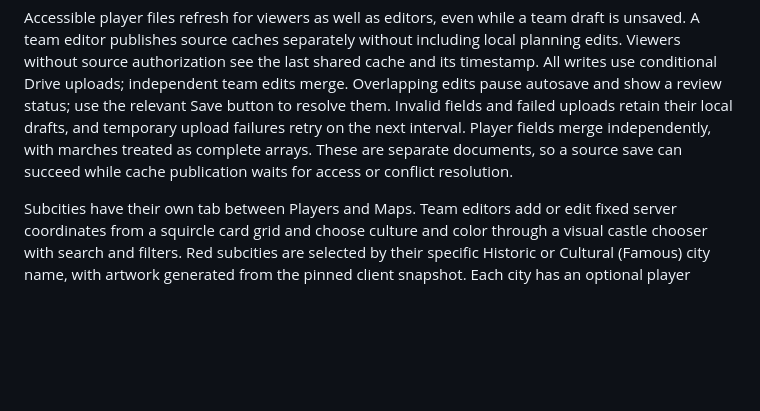
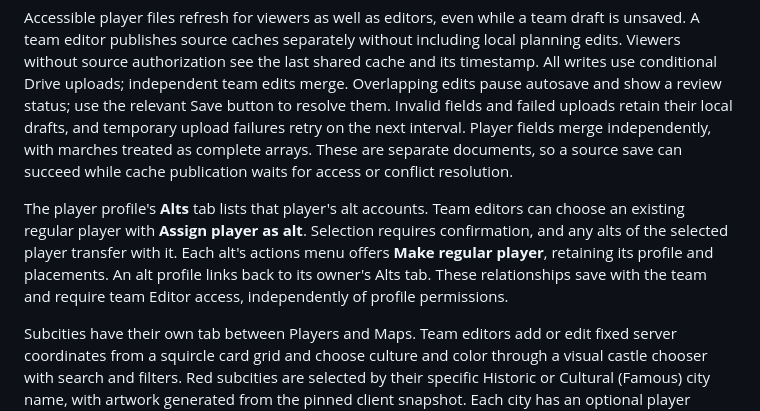
Before and after one commit to halfline/evony-consilium, a Markdown page: README.md, the part around the change. GitHub-like rendering; blank space fills up the shorter version.

```diff
--- a/README.md
+++ b/README.md
@@ -27,6 +27,8 @@ Use **Share this team** on the Team screen for the app link and Drive sharing li
 Team settings, roster membership, subcities, formations, and player profile drafts save automatically every 30 seconds while the team is open and the page is active. **Save team** and **Save player** save immediately. Creating or importing a player attempts to save its team membership immediately. Pending player drafts remain eligible for the next interval after navigating to another player or team screen. Profile drafts survive navigation and reloads on the same device, separately from team drafts. **Undo team** reverses team edits and never rolls back a saved player profile. Undoing an addition retains the standalone file for a deliberate import later.
 
 Accessible player files refresh for viewers as well as editors, even while a team draft is unsaved. A team editor publishes source caches separately without including local planning edits. Viewers without source authorization see the last shared cache and its timestamp. All writes use conditional Drive uploads; independent team edits merge. Overlapping edits pause autosave and show a review status; use the relevant Save button to resolve them. Invalid fields and failed uploads retain their local drafts, and temporary upload failures retry on the next interval. Player fields merge independently, with marches treated as complete arrays. These are separate documents, so a source save can succeed while cache publication waits for access or conflict resolution.
+
+The player profile's **Alts** tab lists that player's alt accounts. Team editors can choose an existing regular player with **Assign player as alt**. Selection requires confirmation, and any alts of the selected player transfer with it. Each alt's actions menu offers **Make regular player**, retaining its profile and placements. An alt profile links back to its owner's Alts tab. These relationships save with the team and require team Editor access, independently of profile permissions.
 
 Subcities have their own tab between Players and Maps. Team editors add or edit fixed server coordinates from a squircle card grid and choose culture and color through a visual castle chooser with search and filters. Red subcities are selected by their specific Historic or Cultural (Famous) city name, with artwork generated from the pinned client snapshot. Each city has an optional player owner. Set it in the city editor or manage owned cities from the player’s Subcities tab; unlinking retains the city, and deleting a player clears their ownership links. Ownership is team data, so edits require team write access and save with the team. Viewers can inspect the records.
 
```
Also changed, not shown: docs/architecture.md (+2 -0 lines), docs/google-drive.md (+1 -1 lines).
